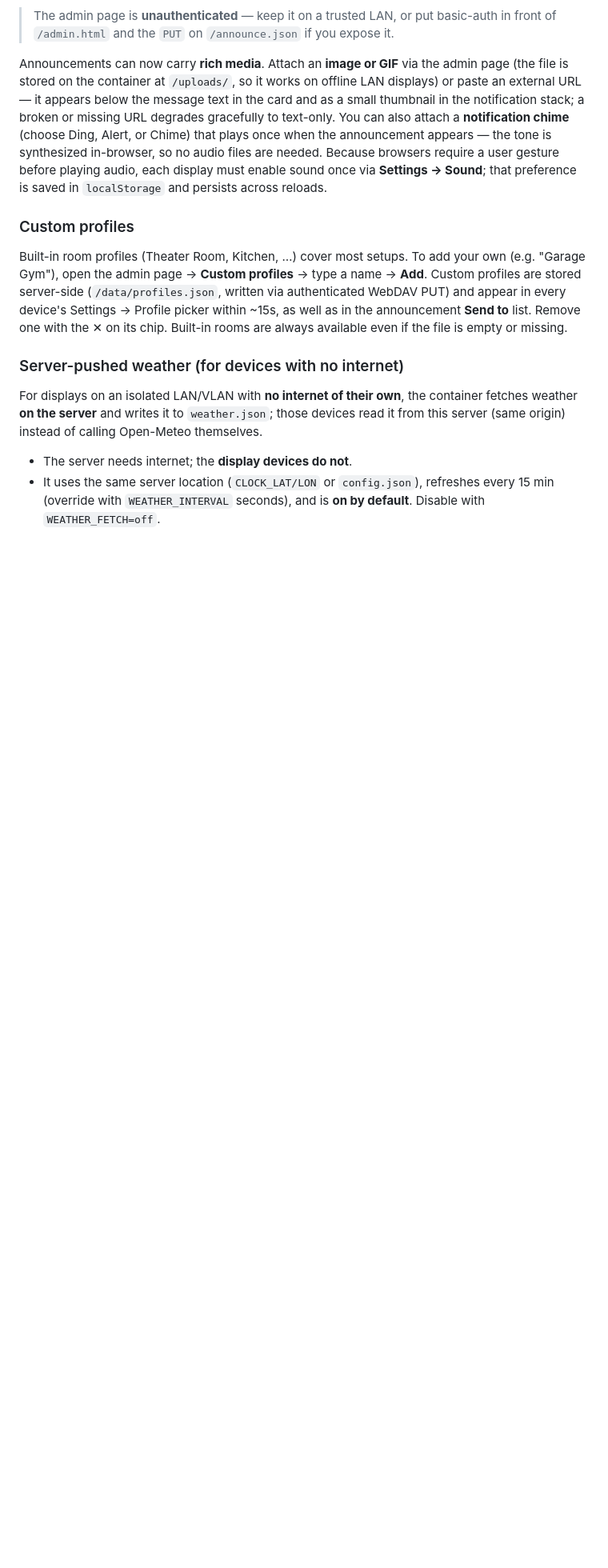
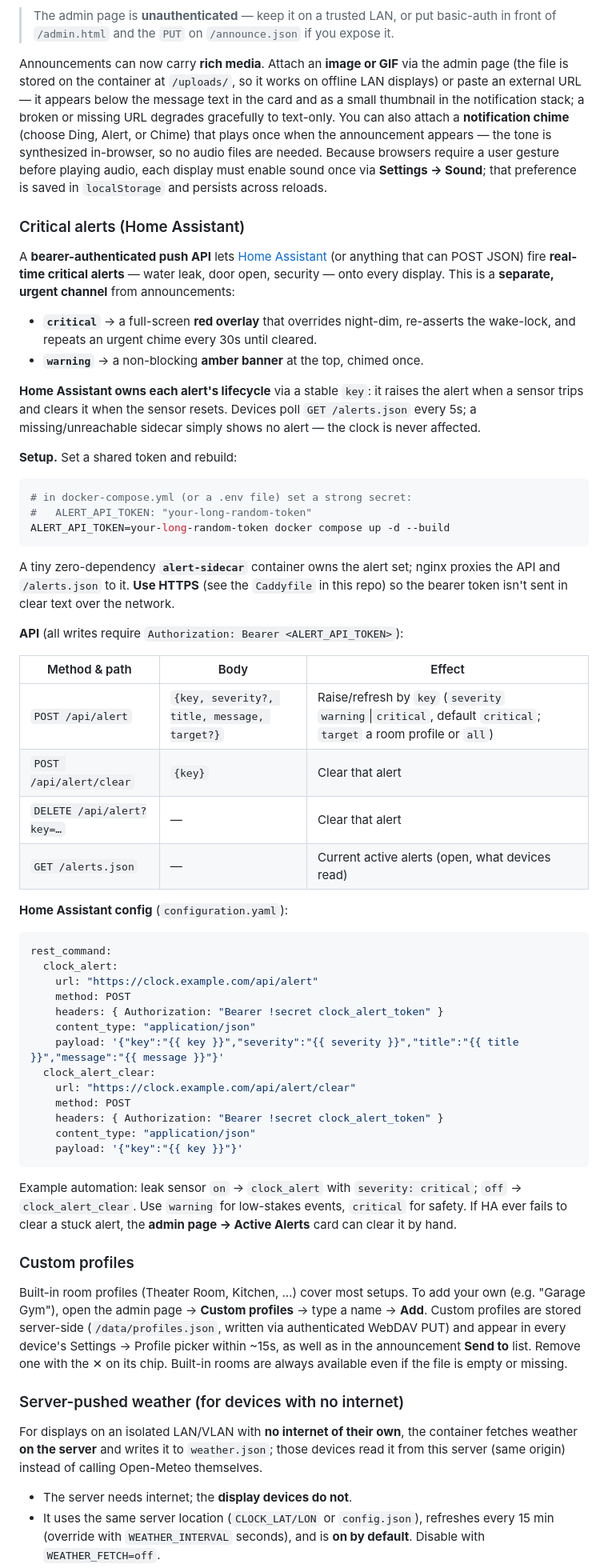
Before and after one commit to chatwithllm/clock-pwa, a Markdown page: README.md, the part around the change. Shown at 80% size. GitHub-like rendering; blank space fills up the shorter version.

Commit message:
docs: document Home Assistant critical-alerts API + setup
Co-Authored-By: Claude Opus 4.8 (1M context) <noreply@anthropic.com>
Claude-Session: https://claude.ai/code/session_016L89EfUQnreQgGLZpcqjKX

````diff
--- a/README.md
+++ b/README.md
@@ -92,6 +92,66 @@ chime** (choose Ding, Alert, or Chime) that plays once when the announcement app
 synthesized in-browser, so no audio files are needed. Because browsers require a user gesture before
 playing audio, each display must enable sound once via **Settings → Sound**; that preference is saved
 in `localStorage` and persists across reloads.
+
+### Critical alerts (Home Assistant)
+
+A **bearer-authenticated push API** lets [Home Assistant](https://www.home-assistant.io/)
+(or anything that can POST JSON) fire **real-time critical alerts** — water leak,
+door open, security — onto every display. This is a **separate, urgent channel**
+from announcements:
+
+- **`critical`** → a full-screen **red overlay** that overrides night-dim, re-asserts
+  the wake-lock, and repeats an urgent chime every 30s until cleared.
+- **`warning`** → a non-blocking **amber banner** at the top, chimed once.
+
+**Home Assistant owns each alert's lifecycle** via a stable `key`: it raises the
+alert when a sensor trips and clears it when the sensor resets. Devices poll
+`GET /alerts.json` every 5s; a missing/unreachable sidecar simply shows no alert —
+the clock is never affected.
+
+**Setup.** Set a shared token and rebuild:
+
+```bash
+# in docker-compose.yml (or a .env file) set a strong secret:
+#   ALERT_API_TOKEN: "your-long-random-token"
+ALERT_API_TOKEN=your-long-random-token docker compose up -d --build
+```
+
+A tiny zero-dependency **`alert-sidecar`** container owns the alert set; nginx
+proxies the API and `/alerts.json` to it. **Use HTTPS** (see the `Caddyfile` in
+this repo) so the bearer token isn't sent in clear text over the network.
+
+**API** (all writes require `Authorization: Bearer <ALERT_API_TOKEN>`):
+
+| Method & path | Body | Effect |
+| --- | --- | --- |
+| `POST /api/alert` | `{key, severity?, title, message, target?}` | Raise/refresh by `key` (`severity` `warning`\|`critical`, default `critical`; `target` a room profile or `all`) |
+| `POST /api/alert/clear` | `{key}` | Clear that alert |
+| `DELETE /api/alert?key=…` | — | Clear that alert |
+| `GET /alerts.json` | — | Current active alerts (open, what devices read) |
+
+**Home Assistant config** (`configuration.yaml`):
+
+```yaml
+rest_command:
+  clock_alert:
+    url: "https://clock.example.com/api/alert"
+    method: POST
+    headers: { Authorization: "Bearer !secret clock_alert_token" }
+    content_type: "application/json"
+    payload: '{"key":"{{ key }}","severity":"{{ severity }}","title":"{{ title }}","message":"{{ message }}"}'
+  clock_alert_clear:
+    url: "https://clock.example.com/api/alert/clear"
+    method: POST
+    headers: { Authorization: "Bearer !secret clock_alert_token" }
+    content_type: "application/json"
+    payload: '{"key":"{{ key }}"}'
+```
+
+Example automation: leak sensor `on` → `clock_alert` with `severity: critical`;
+`off` → `clock_alert_clear`. Use `warning` for low-stakes events, `critical` for
+safety. If HA ever fails to clear a stuck alert, the **admin page → Active Alerts**
+card can clear it by hand.
 
 ### Custom profiles
 
````
